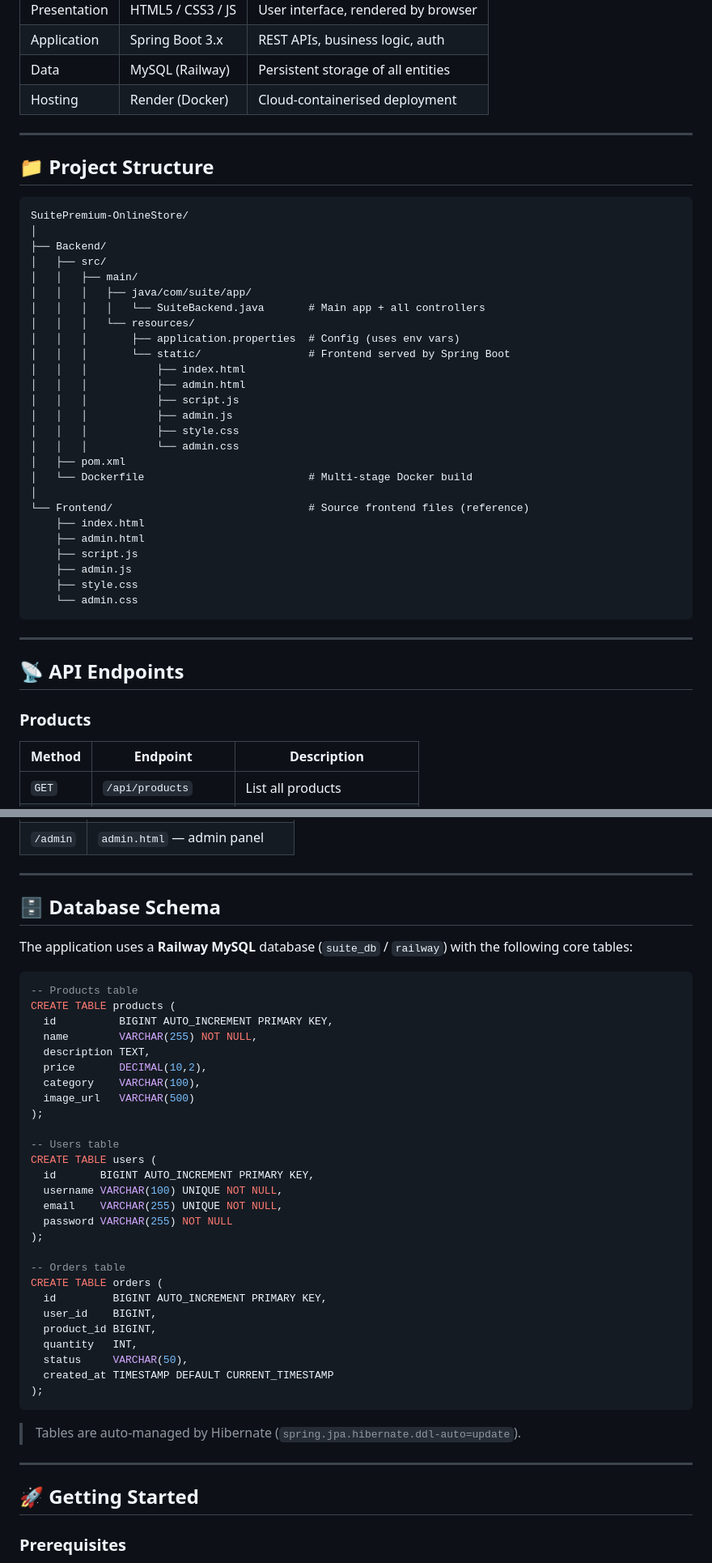
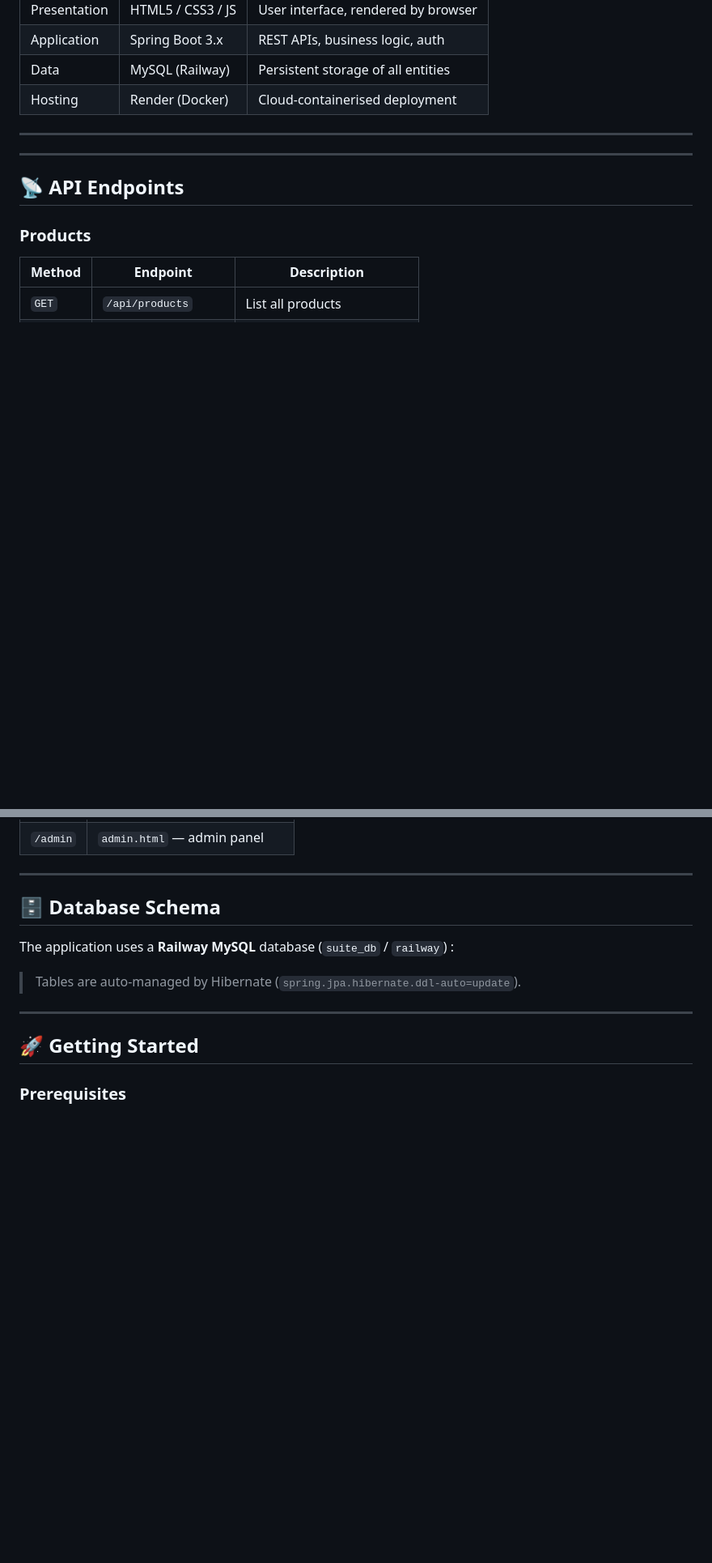
Before and after one commit to omsml/SuitePremium-OnlineStore, a Markdown page: README.md, 2 parts joined by grey strips. Shown at 81% size. Rendered like a GitHub page; blank space fills up the shorter version.

````diff
--- a/README.md
+++ b/README.md
@@ -133,36 +133,6 @@ Railway MySQL Database
 
 ---
 
-## 📁 Project Structure
-
-```
-SuitePremium-OnlineStore/
-│
-├── Backend/
-│   ├── src/
-│   │   ├── main/
-│   │   │   ├── java/com/suite/app/
-│   │   │   │   └── SuiteBackend.java       # Main app + all controllers
-│   │   │   └── resources/
-│   │   │       ├── application.properties  # Config (uses env vars)
-│   │   │       └── static/                 # Frontend served by Spring Boot
-│   │   │           ├── index.html
-│   │   │           ├── admin.html
-│   │   │           ├── script.js
-│   │   │           ├── admin.js
-│   │   │           ├── style.css
-│   │   │           └── admin.css
-│   ├── pom.xml
-│   └── Dockerfile                          # Multi-stage Docker build
-│
-└── Frontend/                               # Source frontend files (reference)
-    ├── index.html
-    ├── admin.html
-    ├── script.js
-    ├── admin.js
-    ├── style.css
-    └── admin.css
-```
 
 ---
 
@@ -203,37 +173,8 @@ SuitePremium-OnlineStore/
 
 ## 🗄 Database Schema
 
-The application uses a **Railway MySQL** database (`suite_db` / `railway`) with the following core tables:
+The application uses a **Railway MySQL** database (`suite_db` / `railway`) :
 
-```sql
--- Products table
-CREATE TABLE products (
-  id          BIGINT AUTO_INCREMENT PRIMARY KEY,
-  name        VARCHAR(255) NOT NULL,
-  description TEXT,
-  price       DECIMAL(10,2),
-  category    VARCHAR(100),
-  image_url   VARCHAR(500)
-);
-
--- Users table
-CREATE TABLE users (
-  id       BIGINT AUTO_INCREMENT PRIMARY KEY,
-  username VARCHAR(100) UNIQUE NOT NULL,
-  email    VARCHAR(255) UNIQUE NOT NULL,
-  password VARCHAR(255) NOT NULL
-);
-
--- Orders table
-CREATE TABLE orders (
-  id         BIGINT AUTO_INCREMENT PRIMARY KEY,
-  user_id    BIGINT,
-  product_id BIGINT,
-  quantity   INT,
-  status     VARCHAR(50),
-  created_at TIMESTAMP DEFAULT CURRENT_TIMESTAMP
-);
-```
 
 > Tables are auto-managed by Hibernate (`spring.jpa.hibernate.ddl-auto=update`).
 
````
Also changed, not shown: other parts of README.md (+0 -41 lines).
